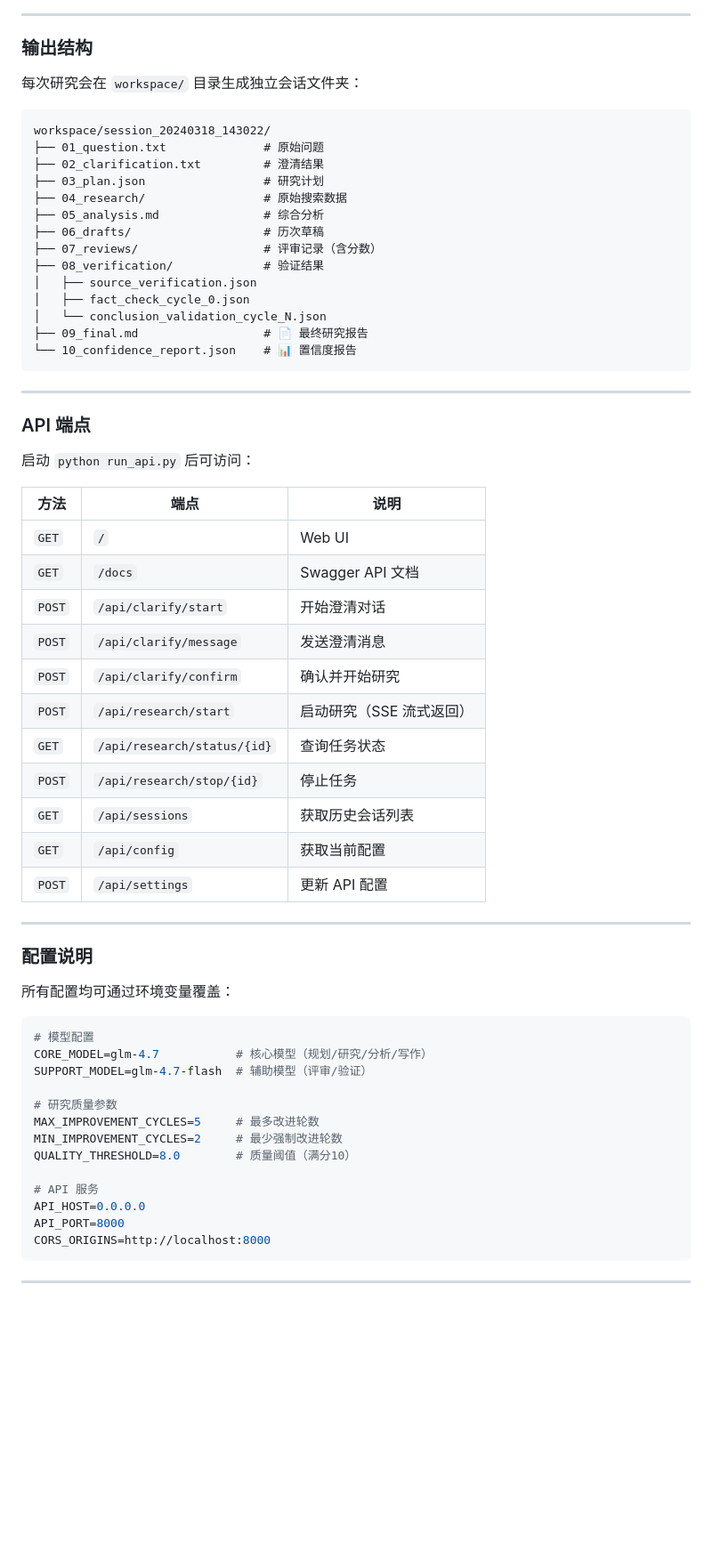
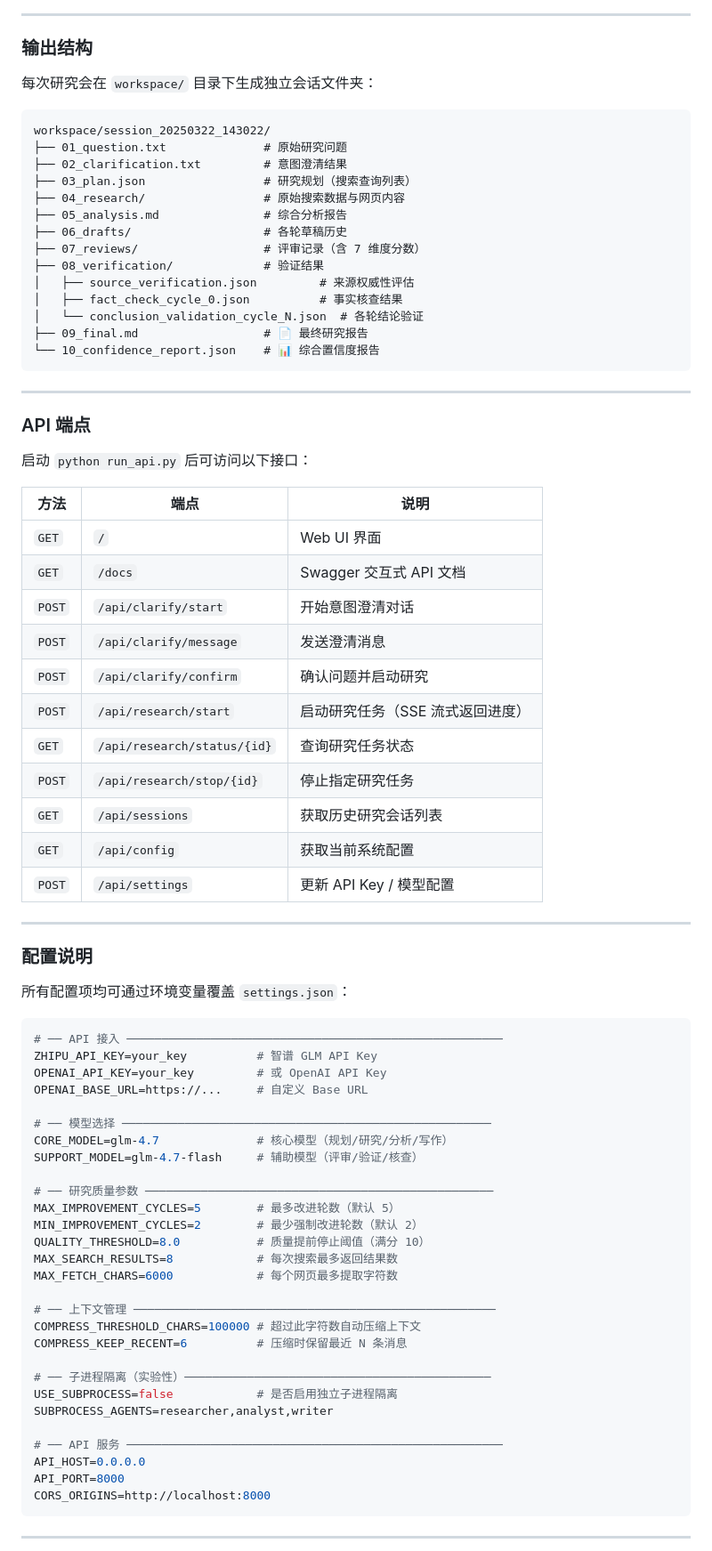
Before and after one commit to kwhitestone-references/Cat-Research, a Markdown page: README.md, the part around one of its changes. Shown at 89% size. GitHub-like rendering; blank space fills up the shorter version.

````diff
--- a/README.md
+++ b/README.md
@@ -147,62 +197,77 @@ python run_api.py
 
 ### 输出结构
 
-每次研究会在 `workspace/` 目录生成独立会话文件夹：
+每次研究会在 `workspace/` 目录下生成独立会话文件夹：
 
 ```
-workspace/session_20240318_143022/
-├── 01_question.txt              # 原始问题
-├── 02_clarification.txt         # 澄清结果
-├── 03_plan.json                 # 研究计划
-├── 04_research/                 # 原始搜索数据
-├── 05_analysis.md               # 综合分析
-├── 06_drafts/                   # 历次草稿
-├── 07_reviews/                  # 评审记录（含分数）
+workspace/session_20250322_143022/
+├── 01_question.txt              # 原始研究问题
+├── 02_clarification.txt         # 意图澄清结果
+├── 03_plan.json                 # 研究规划（搜索查询列表）
+├── 04_research/                 # 原始搜索数据与网页内容
+├── 05_analysis.md               # 综合分析报告
+├── 06_drafts/                   # 各轮草稿历史
+├── 07_reviews/                  # 评审记录（含 7 维度分数）
 ├── 08_verification/             # 验证结果
-│   ├── source_verification.json
-│   ├── fact_check_cycle_0.json
-│   └── conclusion_validation_cycle_N.json
+│   ├── source_verification.json         # 来源权威性评估
+│   ├── fact_check_cycle_0.json          # 事实核查结果
+│   └── conclusion_validation_cycle_N.json  # 各轮结论验证
 ├── 09_final.md                  # 📄 最终研究报告
-└── 10_confidence_report.json    # 📊 置信度报告
+└── 10_confidence_report.json    # 📊 综合置信度报告
 ```
 
 ---
 
 ### API 端点
 
-启动 `python run_api.py` 后可访问：
+启动 `python run_api.py` 后可访问以下接口：
 
 | 方法 | 端点 | 说明 |
 |------|------|------|
-| `GET` | `/` | Web UI |
-| `GET` | `/docs` | Swagger API 文档 |
-| `POST` | `/api/clarify/start` | 开始澄清对话 |
+| `GET` | `/` | Web UI 界面 |
+| `GET` | `/docs` | Swagger 交互式 API 文档 |
+| `POST` | `/api/clarify/start` | 开始意图澄清对话 |
 | `POST` | `/api/clarify/message` | 发送澄清消息 |
-| `POST` | `/api/clarify/confirm` | 确认并开始研究 |
-| `POST` | `/api/research/start` | 启动研究（SSE 流式返回） |
-| `GET` | `/api/research/status/{id}` | 查询任务状态 |
-| `POST` | `/api/research/stop/{id}` | 停止任务 |
-| `GET` | `/api/sessions` | 获取历史会话列表 |
-| `GET` | `/api/config` | 获取当前配置 |
-| `POST` | `/api/settings` | 更新 API 配置 |
+| `POST` | `/api/clarify/confirm` | 确认问题并启动研究 |
+| `POST` | `/api/research/start` | 启动研究任务（SSE 流式返回进度） |
+| `GET` | `/api/research/status/{id}` | 查询研究任务状态 |
+| `POST` | `/api/research/stop/{id}` | 停止指定研究任务 |
+| `GET` | `/api/sessions` | 获取历史研究会话列表 |
+| `GET` | `/api/config` | 获取当前系统配置 |
+| `POST` | `/api/settings` | 更新 API Key / 模型配置 |
 
 ---
 
 ### 配置说明
 
-所有配置均可通过环境变量覆盖：
+所有配置项均可通过环境变量覆盖 `settings.json`：
 
 ```env
-# 模型配置
-CORE_MODEL=glm-4.7           # 核心模型（规划/研究/分析/写作）
-SUPPORT_MODEL=glm-4.7-flash  # 辅助模型（评审/验证）
+# ── API 接入 ──────────────────────────────────────────────────────
+ZHIPU_API_KEY=your_key          # 智谱 GLM API Key
+OPENAI_API_KEY=your_key         # 或 OpenAI API Key
+OPENAI_BASE_URL=https://...     # 自定义 Base URL
 
-# 研究质量参数
-MAX_IMPROVEMENT_CYCLES=5     # 最多改进轮数
-MIN_IMPROVEMENT_CYCLES=2     # 最少强制改进轮数
-QUALITY_THRESHOLD=8.0        # 质量阈值（满分10）
+# ── 模型选择 ─────────────────────────────────────────────────────
+CORE_MODEL=glm-4.7              # 核心模型（规划/研究/分析/写作）
+SUPPORT_MODEL=glm-4.7-flash     # 辅助模型（评审/验证/核查）
 
-# API 服务
+# ── 研究质量参数 ──────────────────────────────────────────────────
+MAX_IMPROVEMENT_CYCLES=5        # 最多改进轮数（默认 5）
+MIN_IMPROVEMENT_CYCLES=2        # 最少强制改进轮数（默认 2）
+QUALITY_THRESHOLD=8.0           # 质量提前停止阈值（满分 10）
+MAX_SEARCH_RESULTS=8            # 每次搜索最多返回结果数
+MAX_FETCH_CHARS=6000            # 每个网页最多提取字符数
+
+# ── 上下文管理 ────────────────────────────────────────────────────
+COMPRESS_THRESHOLD_CHARS=100000 # 超过此字符数自动压缩上下文
+COMPRESS_KEEP_RECENT=6          # 压缩时保留最近 N 条消息
+
+# ── 子进程隔离（实验性）────────────────────────────────────────────
+USE_SUBPROCESS=false            # 是否启用独立子进程隔离
+SUBPROCESS_AGENTS=researcher,analyst,writer
+
+# ── API 服务 ──────────────────────────────────────────────────────
 API_HOST=0.0.0.0
 API_PORT=8000
 CORS_ORIGINS=http://localhost:8000
````
Also changed, not shown: other parts of README.md (+194 -131 lines).
